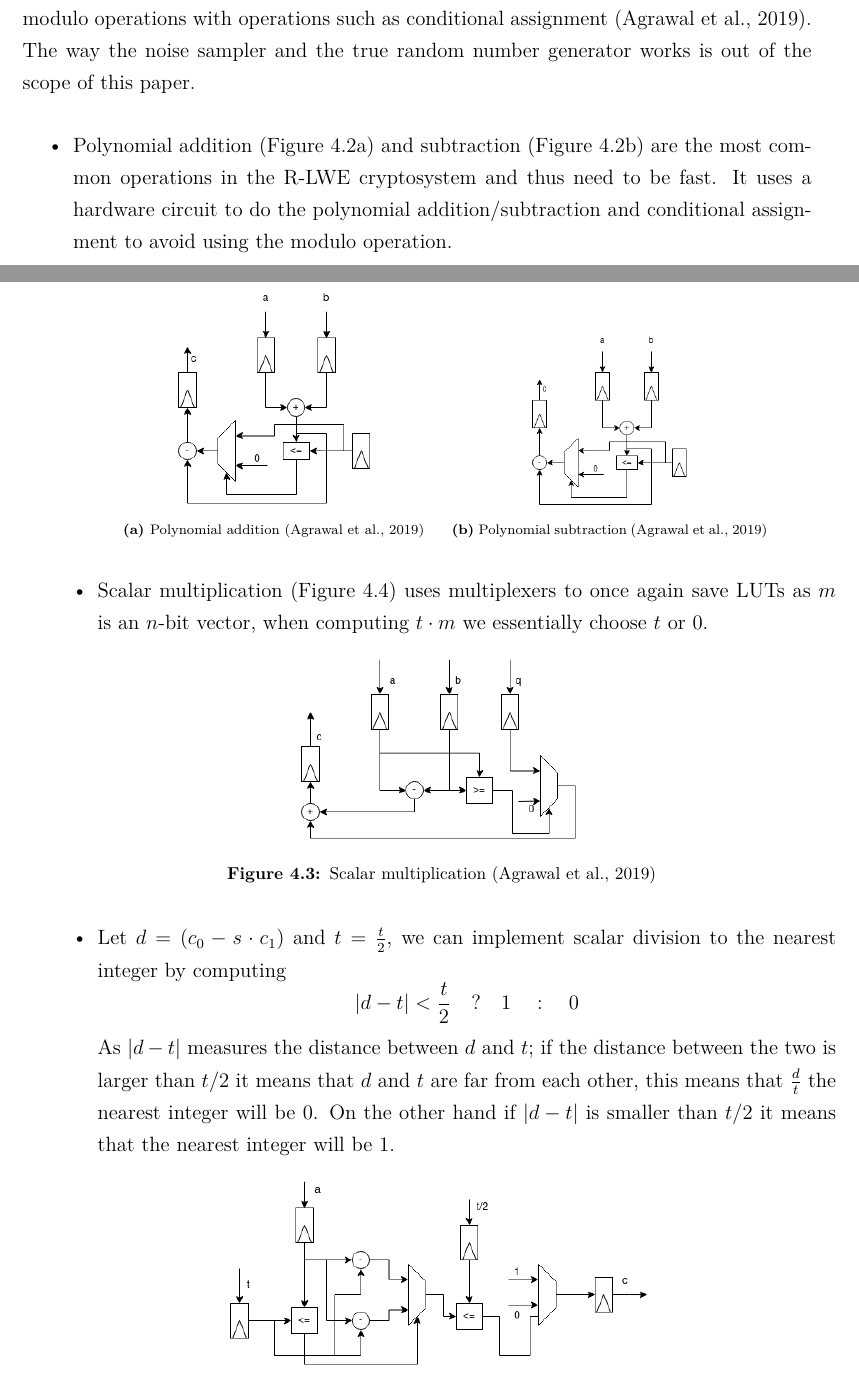
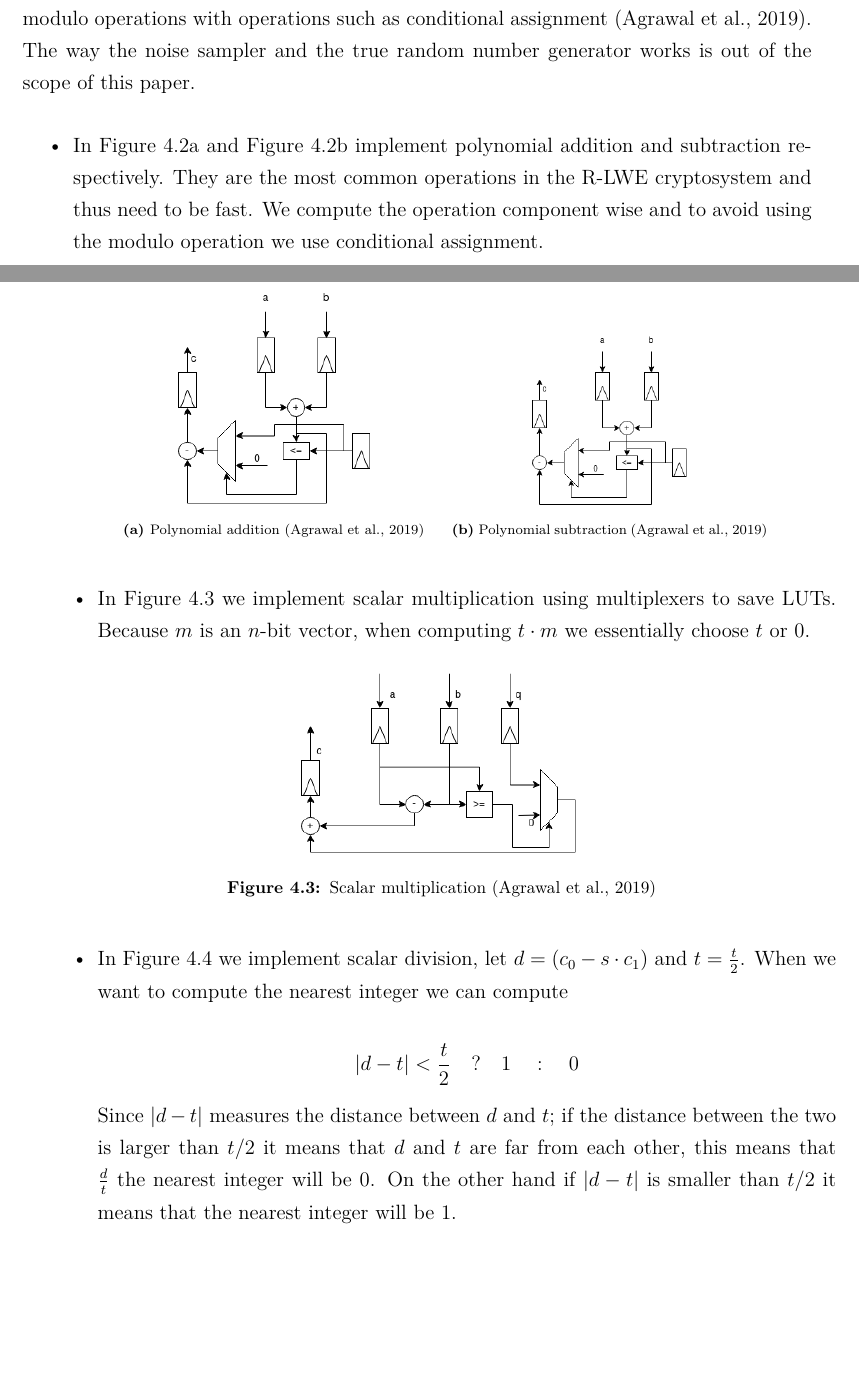
Before and after one commit to vikke1234/bcs, a LaTeX thesis (bcs/bcs.tex, which reads bcs/Ch.40_FPGA_Cryptography.tex): two parts of pages 16 and 17 of 20, joined at a grey line, cut so that both start at the same text, the shorter picture padded with empty space. Compiled offline with pdfLaTeX.

Commit message:
modified component descriptions

```diff
--- a/bcs/Ch.40_FPGA_Cryptography.tex
+++ b/bcs/Ch.40_FPGA_Cryptography.tex
@@ -26,11 +26,11 @@ random number generator works is out of the scope of this paper.
 \begin{itemize}
 
     \item
-        Polynomial addition (Figure \ref{fig:poly_add}) and subtraction (Figure
-        \ref{fig:poly_sub}) are the most common operations in the
-        R-LWE cryptosystem and thus need to be fast. It uses a hardware circuit
-        to do the polynomial addition/subtraction and conditional assignment to
-        avoid using the modulo operation.
+        In Figure \ref{fig:poly_add} and Figure \ref{fig:poly_sub} implement
+        polynomial addition and subtraction respectively. They are the most
+        common operations in the R-LWE cryptosystem and thus need to be fast.
+        We compute the operation component wise and to avoid using the modulo
+        operation we use conditional assignment.
 
         \begin{figure}[H]
             \centering
@@ -53,9 +53,9 @@ random number generator works is out of the scope of this paper.
         \end{figure}
 
     \item
-        Scalar multiplication (Figure \ref{fig:scalar_div}) uses multiplexers to once again save LUTs as
-        $m$ is an $n$-bit vector, when computing $t\cdot m$ we essentially
-        choose $t$ or $0$.
+        In Figure \ref{fig:scalar_mul} we implement scalar multiplication using
+        multiplexers to save LUTs. Because $m$ is an $n$-bit vector, when
+        computing $t\cdot m$ we essentially choose $t$ or $0$.
 
         \begin{figure}[H]
             \centering
@@ -65,11 +65,13 @@ random number generator works is out of the scope of this paper.
         \end{figure}
 
     \item
-        Let $d = (c_0 - s \cdot c_1)$ and $t = \frac{t}{2}$, we can implement
-        scalar division to the nearest integer by computing
+        In Figure \ref{fig:scalar_div} we implement scalar division, let
+        $d = (c_0 - s \cdot c_1)$ and $t = \frac{t}{2}$. When we want to
+        compute the nearest integer we can compute
+
         \[|d - t| < \frac{t}{2} \quad ? \quad 1 \quad : \quad 0\]
 
-        As $|d - t|$ measures the distance between $d$ and $t$; if the
+        Since $|d - t|$ measures the distance between $d$ and $t$; if the
         distance between the two is larger than $t / 2$ it means that $d$ and
         $t$ are far from each other, this means that $\frac{d}{t}$ the nearest
         integer will be $0$. On the other hand if $|d - t|$ is smaller than $t
```
